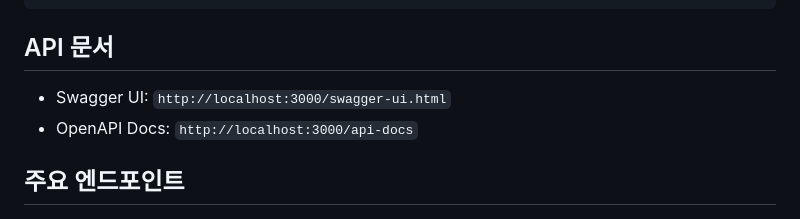
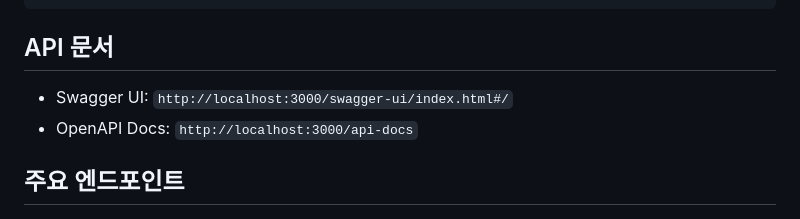
Before and after one commit to songmikim/secondhand_trading, a Markdown page: README.md, the part around the change. GitHub-like rendering.

```diff
--- a/README.md
+++ b/README.md
@@ -81,7 +81,7 @@ docker run -p 3000:3000 \
 
 ## API 문서
 
-* Swagger UI: `http://localhost:3000/swagger-ui.html`
+* Swagger UI: `http://localhost:3000/swagger-ui/index.html#/`
 * OpenAPI Docs: `http://localhost:3000/api-docs`
 
 ## 주요 엔드포인트
```
